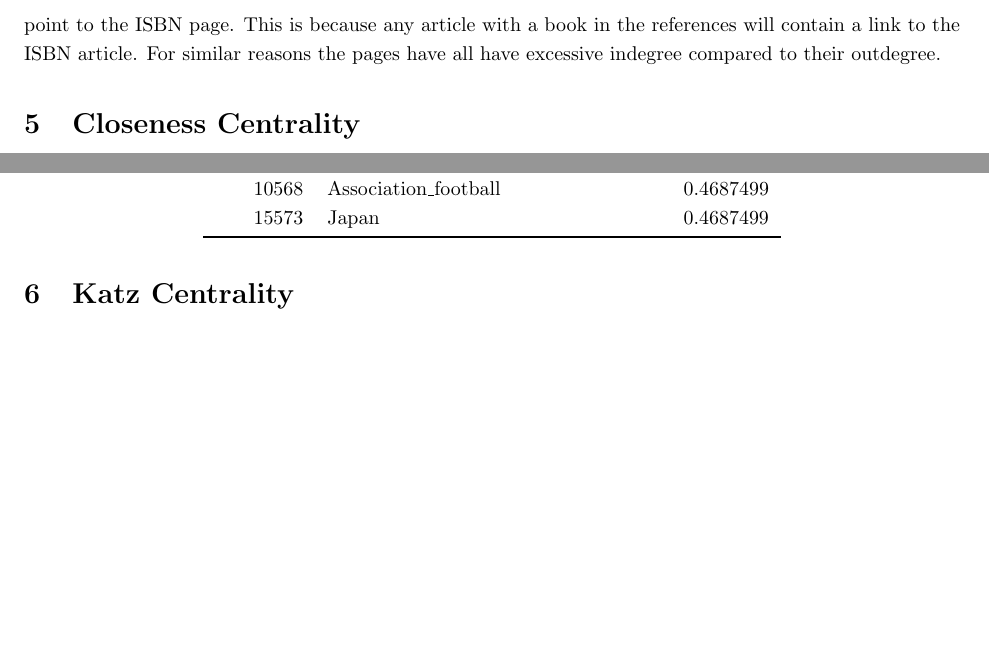
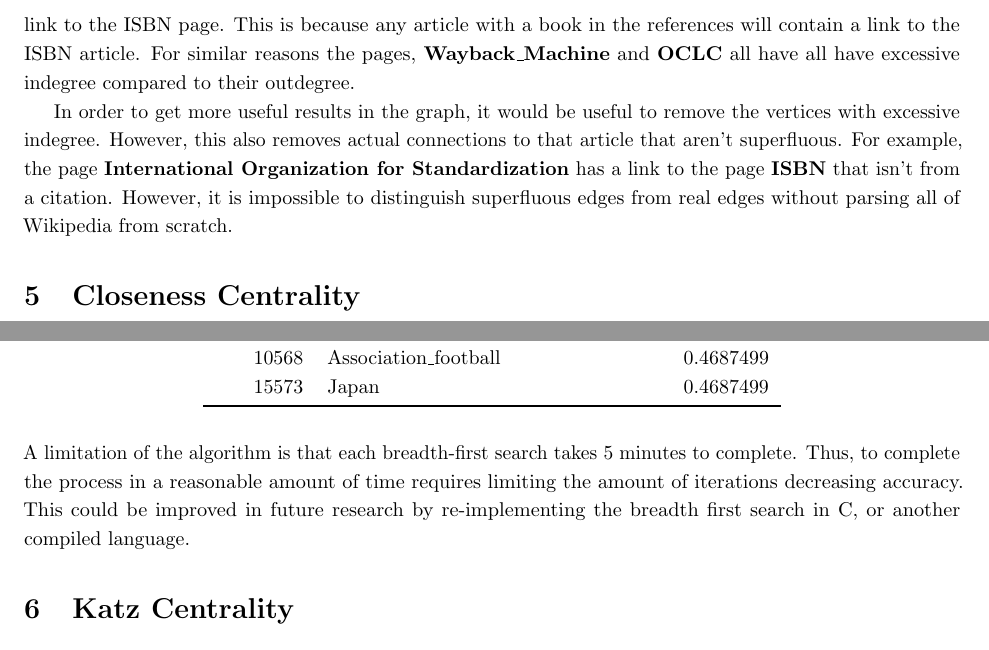
Before and after one commit to gusberinger/WikiNetworks, a LaTeX document (report.tex): two parts of pages 2 and 3 of 5, joined at a grey line, cut so that both start at the same text, the shorter picture padded with empty space. Compiled offline with pdfLaTeX.

```diff
--- a/report.tex
+++ b/report.tex
@@ -85,7 +87,10 @@
 To compute the indegree and outdegree we simply sum the rows and columns of the adjacency matrix.
 
 
-There are several pages in the Wikipedia network with excessive indegree compared to their outdegree. The article for ISBN has indegree TODO, but only TODO outdegree. In fact, TODO percent of articles point to the ISBN page. This is because any article with a book in the references will contain a link to the ISBN article. For similar reasons the pages have all have excessive indegree compared to their outdegree.
+There are several pages in the Wikipedia network with excessive indegree compared to their outdegree. The article for ISBN has indegree of 1,322,167, but only an outdegree of 559. In fact, 20 percent of all articles link to the ISBN page. This is because any article with a book in the references will contain a link to the ISBN article.
+For similar reasons the pages, \textbf{Wayback\_Machine} and \textbf{OCLC} all have all have excessive indegree compared to their outdegree.
+
+In order to get more useful results in the graph, it would be useful to remove the vertices with excessive indegree. However, this also removes actual connections to that article that aren't superfluous. For example, the page \textbf{International Organization for Standardization} has a link to the page \textbf{ISBN} that isn't from a citation. However, it is impossible to distinguish superfluous edges from real edges without parsing all of Wikipedia from scratch.
 
 \section{Closeness Centrality}
 
@@ -163,6 +168,7 @@
 \end{figure}
 
 
+A limitation of the algorithm is that each breadth-first search takes 5 minutes to complete. Thus, to complete the process in a reasonable amount of time requires limiting the amount of iterations decreasing accuracy. This could be improved in future research by re-implementing the breadth first search in C, or another compiled language.
 
 
 \section{Katz Centrality}
```
Also changed, not shown: report.tex (10 more changed lines), 1 other file.
